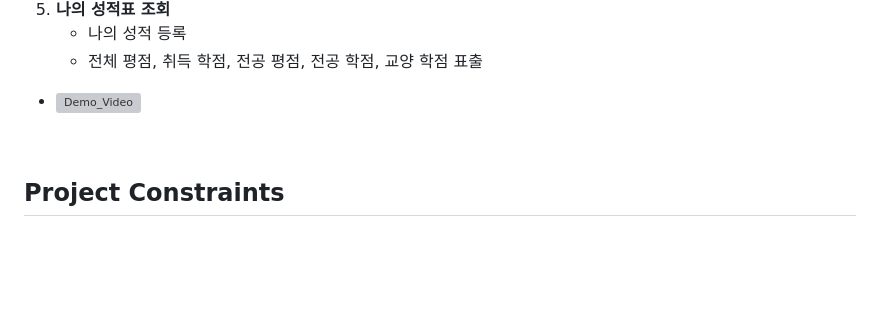
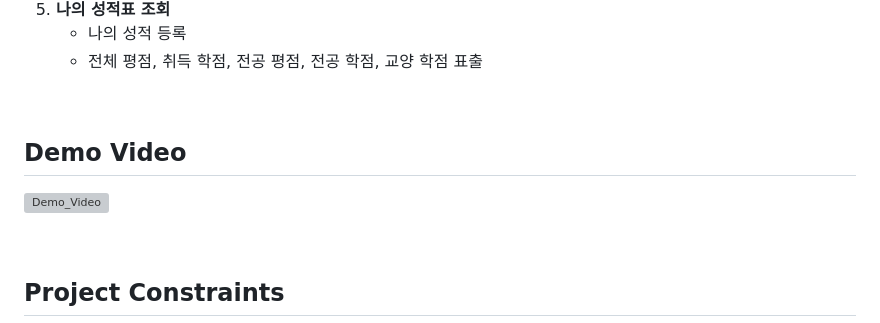
Before and after one commit to tjdndwls1234/SeProject, a Markdown page: README.md, the part around the change. Drawn GitHub-style; blank space fills up the shorter version; grey boxes are pictures that could not be loaded.

Commit message:
Revise README.md

```diff
--- a/README.md
+++ b/README.md
@@ -24,7 +24,11 @@ Project Scope: 서울시립대학교 컴퓨터과학부 2024년 소프트웨어
 5. **나의 성적표 조회**
    - 나의 성적 등록
    - 전체 평점, 취득 학점, 전공 평점, 전공 학점, 교양 학점 표출
-- ![Demo_Video](https://github.com/user-attachments/assets/4a3ef3b3-6df5-48c2-af24-795dce1840dd)
+
+<br/>
+
+## Demo Video
+![Demo_Video](https://github.com/user-attachments/assets/4a3ef3b3-6df5-48c2-af24-795dce1840dd)
 
 <br/>
 
```
